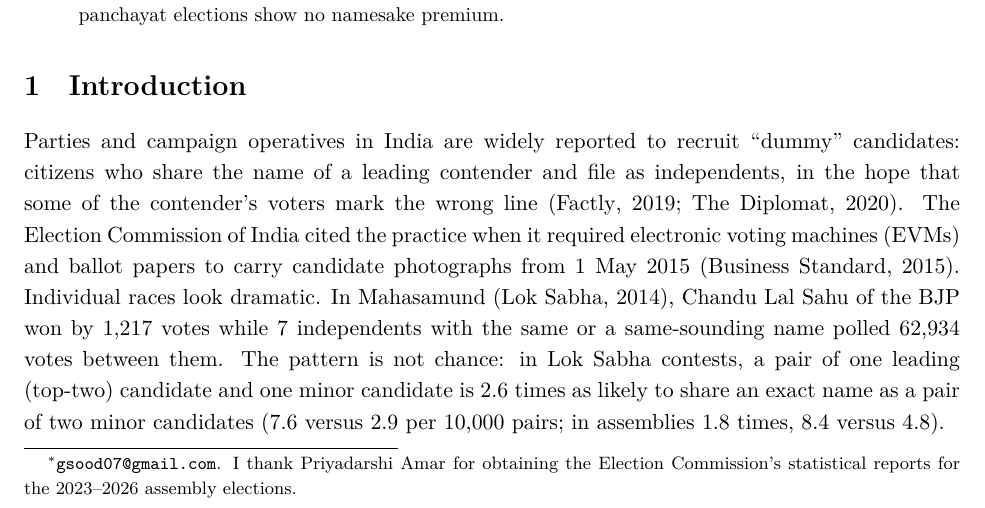
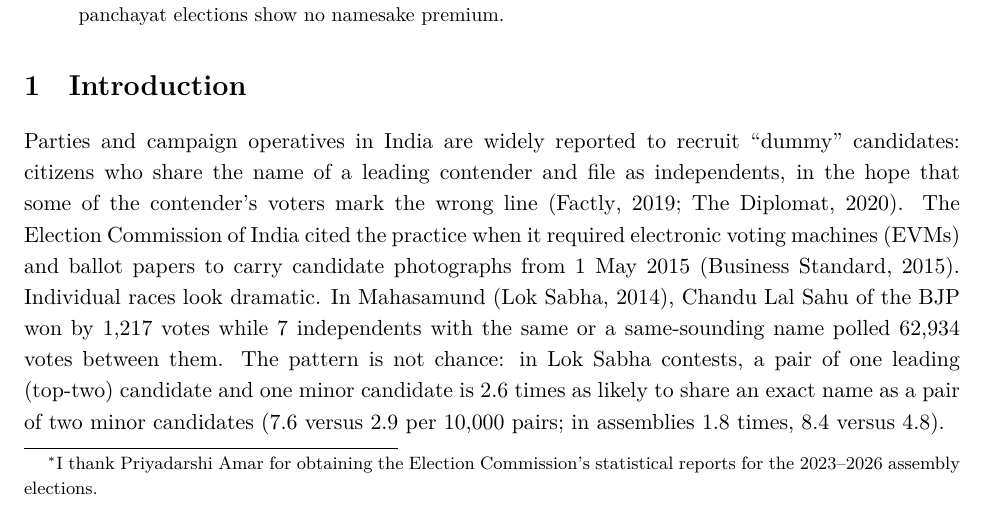
Before and after one commit to in-rolls/candidate_namesakes, a LaTeX paper (ms/main.tex): part of page 1 of 10, cut so that both start at the same text. Compiled offline with XeLaTeX.

Commit message:
Remove personal contact information from author copies

```diff
--- a/ms/main.tex
+++ b/ms/main.tex
@@ -20,7 +20,7 @@
 \input{../tabs/macros.tex}
 
 \title{Do Namesakes Confuse Voters? Evidence from Six Decades of Indian Elections}
-\author{Gaurav Sood\thanks{\href{mailto:gsood07@gmail.com}{\texttt{gsood07@gmail.com}}. I thank Priyadarshi Amar for obtaining the Election Commission's statistical reports for the 2023--2026 assembly elections.}}
+\author{Gaurav Sood\thanks{I thank Priyadarshi Amar for obtaining the Election Commission's statistical reports for the 2023--2026 assembly elections.}}
 \date{\today}
 
 \begin{document}
```
Also changed, not shown: ms/main.pdf.
